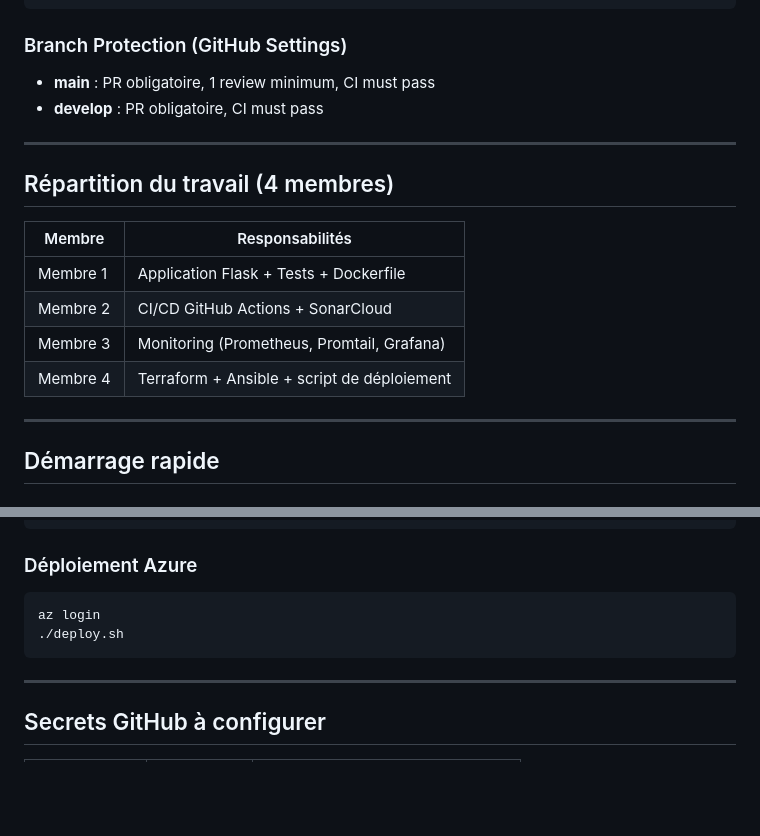
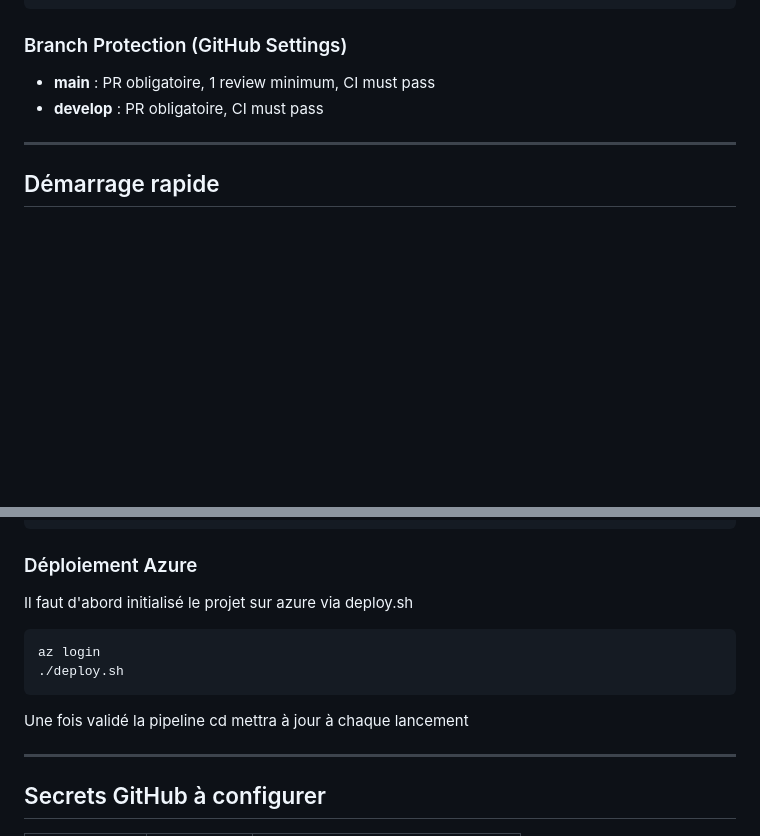
Before and after one commit to Brendan-bx/usine-logiciel, a Markdown page: README.md, 2 parts joined by grey strips. Drawn GitHub-style; blank space fills up the shorter version.

Commit message:
update read.me

````diff
--- a/README.md
+++ b/README.md
@@ -70,17 +70,6 @@ git push origin main --tags
 
 ---
 
-## Répartition du travail (4 membres)
-
-| Membre   | Responsabilités                              |
-|----------|----------------------------------------------|
-| Membre 1 | Application Flask + Tests + Dockerfile       |
-| Membre 2 | CI/CD GitHub Actions + SonarCloud            |
-| Membre 3 | Monitoring (Prometheus, Promtail, Grafana)   |
-| Membre 4 | Terraform + Ansible + script de déploiement  |
-
----
-
 ## Démarrage rapide
 
 ### Pré-requis
@@ -109,10 +98,14 @@ flake8 app/ tests/
 
 ### Déploiement Azure
 
+Il faut d'abord initialisé le projet sur azure via deploy.sh
+
 ```bash
 az login
 ./deploy.sh
 ```
+
+Une fois validé la pipeline cd mettra à jour à chaque lancement
 
 ---
 
````
Also changed, not shown: other parts of README.md (+1 -1 lines).
